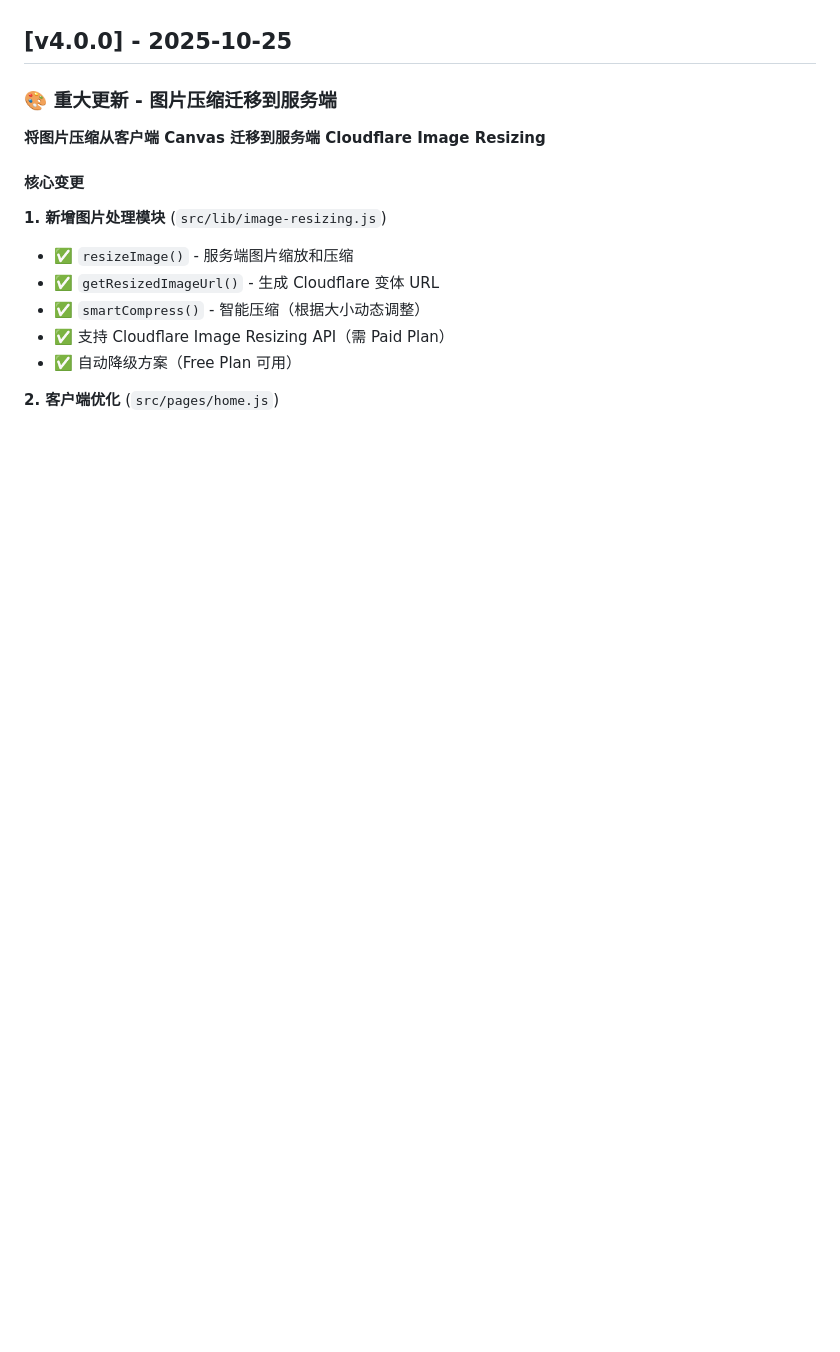
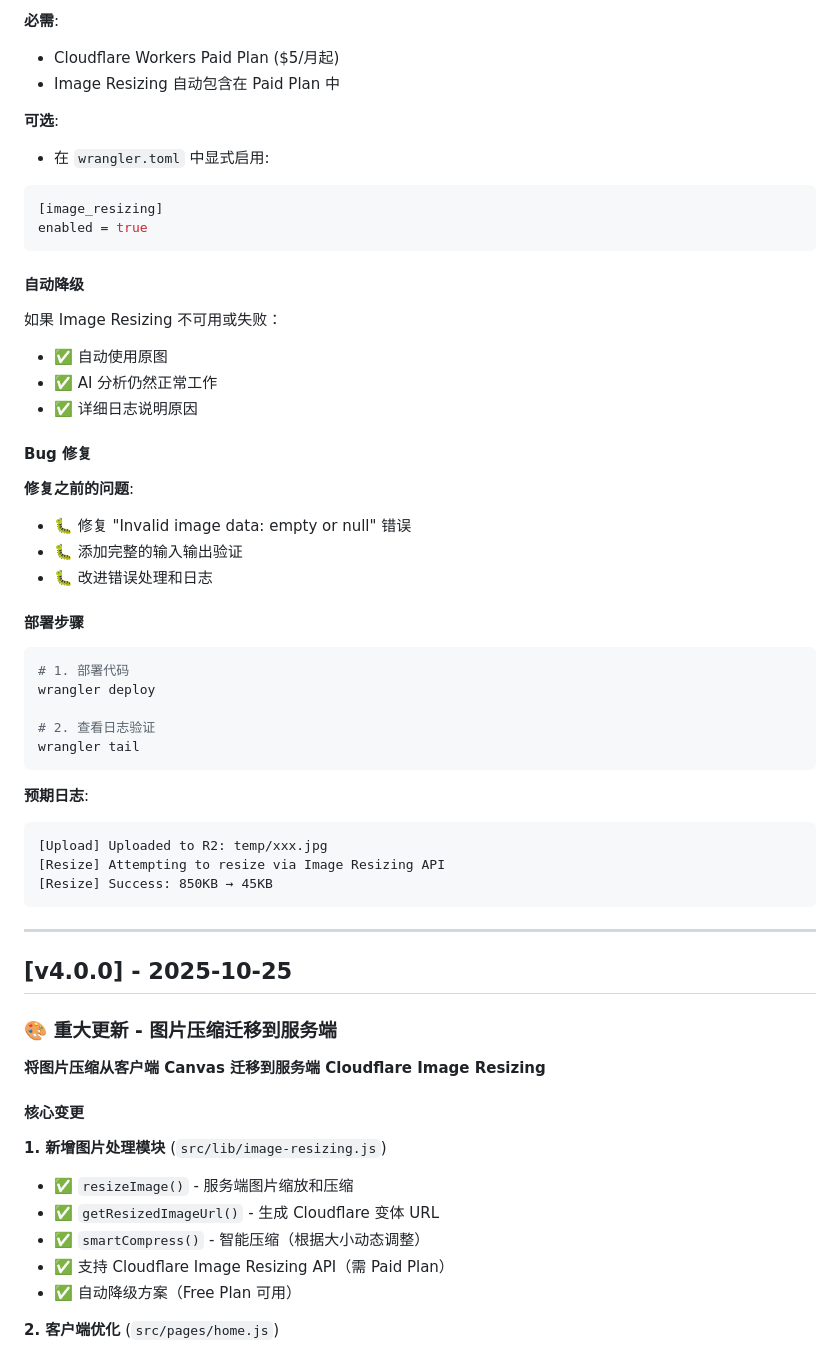
Before and after one commit to zhaibin/imageaigo, a Markdown page: CHANGELOG.md, the part around one of its changes. GitHub-like rendering; blank space fills up the shorter version.

Commit message:
docs: 更新 CHANGELOG v4.1.0 - Image Resizing 集成

````diff
--- a/CHANGELOG.md
+++ b/CHANGELOG.md
@@ -4,3 +70,46 @@ All notable changes to this project will be documented in this file.
+**必需**:
+- Cloudflare Workers Paid Plan ($5/月起)
+- Image Resizing 自动包含在 Paid Plan 中
+
+**可选**:
+- 在 `wrangler.toml` 中显式启用:
+```toml
+[image_resizing]
+enabled = true
+```
+
+#### 自动降级
+
+如果 Image Resizing 不可用或失败：
+- ✅ 自动使用原图
+- ✅ AI 分析仍然正常工作
+- ✅ 详细日志说明原因
+
+#### Bug 修复
+
+**修复之前的问题**:
+- 🐛 修复 "Invalid image data: empty or null" 错误
+- 🐛 添加完整的输入输出验证
+- 🐛 改进错误处理和日志
+
+#### 部署步骤
+
+```bash
+# 1. 部署代码
+wrangler deploy
+
+# 2. 查看日志验证
+wrangler tail
+```
+
+**预期日志**:
+```
+[Upload] Uploaded to R2: temp/xxx.jpg
+[Resize] Attempting to resize via Image Resizing API
+[Resize] Success: 850KB → 45KB
+```
+
+---
 
 ## [v4.0.0] - 2025-10-25
 
````
Also changed, not shown: other parts of CHANGELOG.md (+66 -0 lines).
